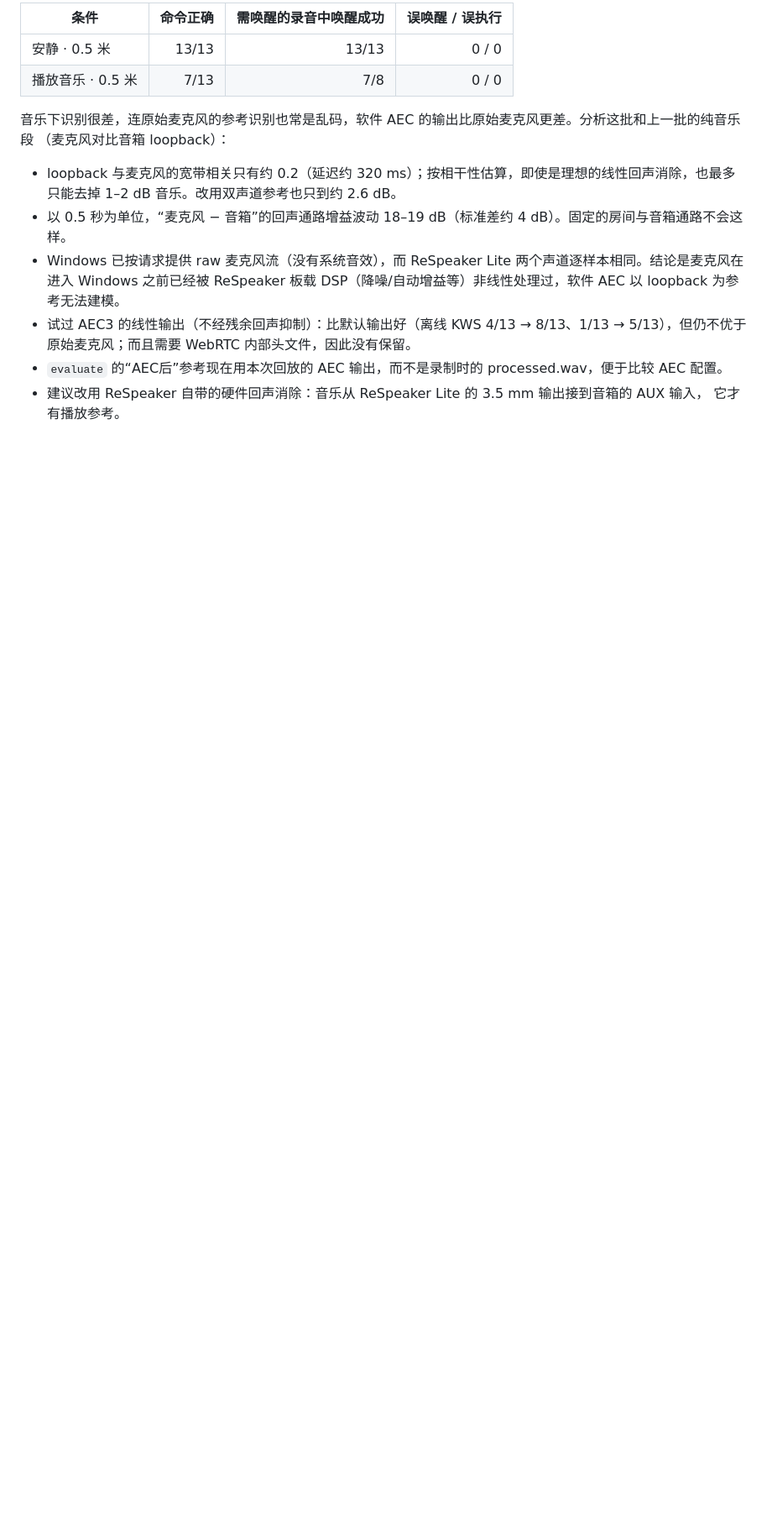
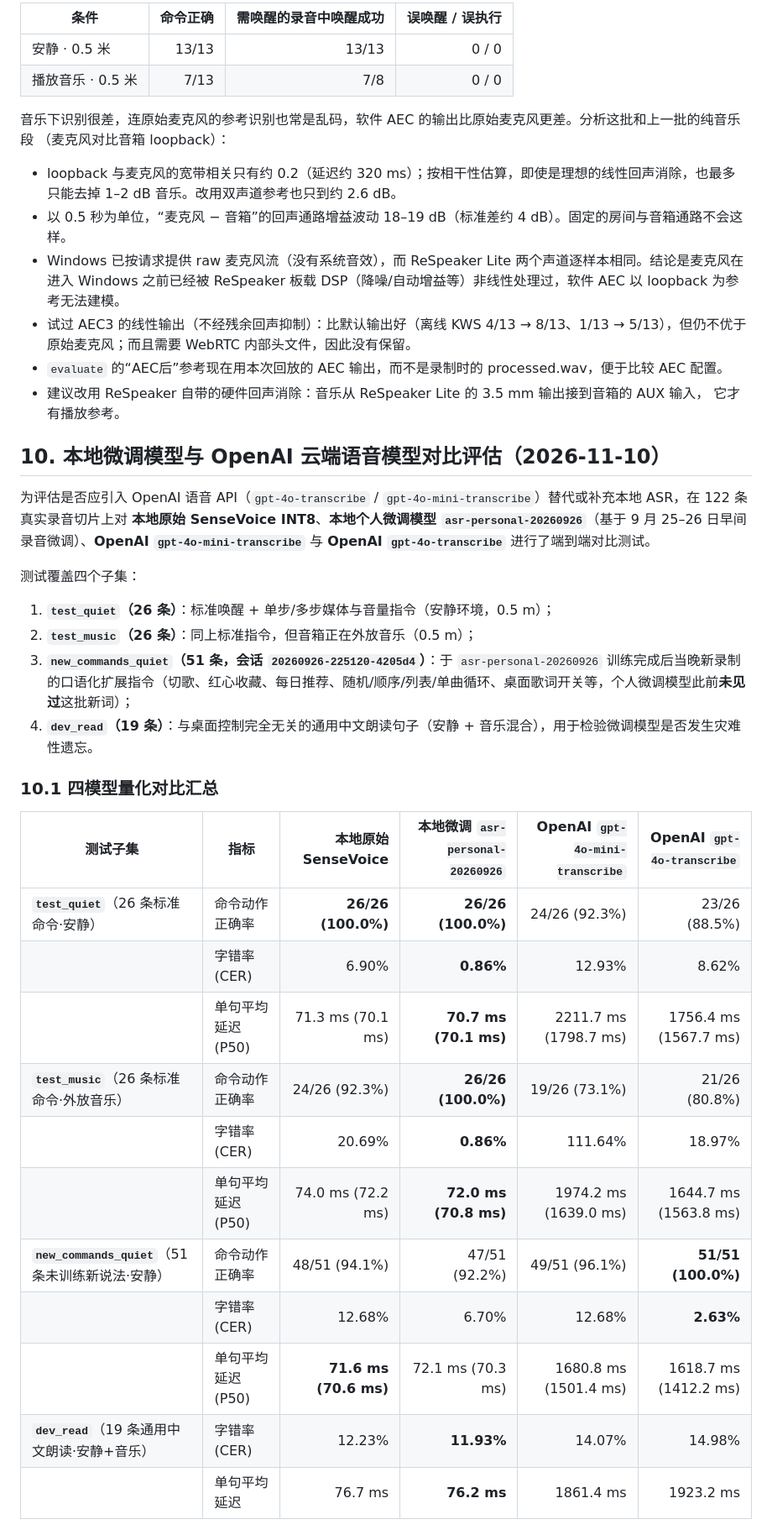
Before and after one commit to CICSilver/desktop-voice-orchestrator, a Markdown page: docs/EVALUATION.md, the part around one of its changes. Shown at 84% size. Rendered like a GitHub page; blank space fills up the shorter version.

Commit message:
docs: add natural language orchestration roadmap and OpenAI vs local ASR evaluation

```diff
--- a/docs/EVALUATION.md
+++ b/docs/EVALUATION.md
@@ -182,3 +182,31 @@
 - `evaluate` 的“AEC后”参考现在用本次回放的 AEC 输出，而不是录制时的 processed.wav，便于比较 AEC 配置。
 - 建议改用 ReSpeaker 自带的硬件回声消除：音乐从 ReSpeaker Lite 的 3.5 mm 输出接到音箱的 AUX 输入，
   它才有播放参考。
+
+
+## 10. 本地微调模型与 OpenAI 云端语音模型对比评估（2026-11-10）
+
+为评估是否应引入 OpenAI 语音 API（`gpt-4o-transcribe` / `gpt-4o-mini-transcribe`）替代或补充本地 ASR，在 122 条真实录音切片上对 **本地原始 SenseVoice INT8**、**本地个人微调模型 `asr-personal-20260926`**（基于 9 月 25–26 日早间录音微调）、**OpenAI `gpt-4o-mini-transcribe`** 与 **OpenAI `gpt-4o-transcribe`** 进行了端到端对比测试。
+
+测试覆盖四个子集：
+1. **`test_quiet`（26 条）**：标准唤醒 + 单步/多步媒体与音量指令（安静环境，0.5 m）；
+2. **`test_music`（26 条）**：同上标准指令，但音箱正在外放音乐（0.5 m）；
+3. **`new_commands_quiet`（51 条，会话 `20260926-225120-4205d4`）**：于 `asr-personal-20260926` 训练完成后当晚新录制的口语化扩展指令（切歌、红心收藏、每日推荐、随机/顺序/列表/单曲循环、桌面歌词开关等，个人微调模型此前**未见过**这批新词）；
+4. **`dev_read`（19 条）**：与桌面控制完全无关的通用中文朗读句子（安静 + 音乐混合），用于检验微调模型是否发生灾难性遗忘。
+
+### 10.1 四模型量化对比汇总
+
+| 测试子集 | 指标 | 本地原始 SenseVoice | 本地微调 `asr-personal-20260926` | OpenAI `gpt-4o-mini-transcribe` | OpenAI `gpt-4o-transcribe` |
+| --- | --- | ---: | ---: | ---: | ---: |
+| **`test_quiet`**（26 条标准命令·安静） | 命令动作正确率 | **26/26 (100.0%)** | **26/26 (100.0%)** | 24/26 (92.3%) | 23/26 (88.5%) |
+| | 字错率 (CER) | 6.90% | **0.86%** | 12.93% | 8.62% |
+| | 单句平均延迟 (P50) | 71.3 ms (70.1 ms) | **70.7 ms (70.1 ms)** | 2211.7 ms (1798.7 ms) | 1756.4 ms (1567.7 ms) |
+| **`test_music`**（26 条标准命令·外放音乐） | 命令动作正确率 | 24/26 (92.3%) | **26/26 (100.0%)** | 19/26 (73.1%) | 21/26 (80.8%) |
+| | 字错率 (CER) | 20.69% | **0.86%** | 111.64% | 18.97% |
+| | 单句平均延迟 (P50) | 74.0 ms (72.2 ms) | **72.0 ms (70.8 ms)** | 1974.2 ms (1639.0 ms) | 1644.7 ms (1563.8 ms) |
+| **`new_commands_quiet`**（51 条未训练新说法·安静） | 命令动作正确率 | 48/51 (94.1%) | 47/51 (92.2%) | 49/51 (96.1%) | **51/51 (100.0%)** |
+| | 字错率 (CER) | 12.68% | 6.70% | 12.68% | **2.63%** |
+| | 单句平均延迟 (P50) | **71.6 ms (70.6 ms)** | 72.1 ms (70.3 ms) | 1680.8 ms (1501.4 ms) | 1618.7 ms (1412.2 ms) |
+| **`dev_read`**（19 条通用中文朗读·安静+音乐） | 字错率 (CER) | 12.23% | **11.93%** | 14.07% | 14.98% |
+| | 单句平均延迟 | 76.7 ms | **76.2 ms** | 1861.4 ms | 1923.2 ms |
+
```
Also changed, not shown: other parts of docs/EVALUATION.md (+11 -0 lines), docs/NATURAL_LANGUAGE_ROADMAP.md (added, +142 -0 lines), docs/PROJECT_PLAN.md (+5 -0 lines).
